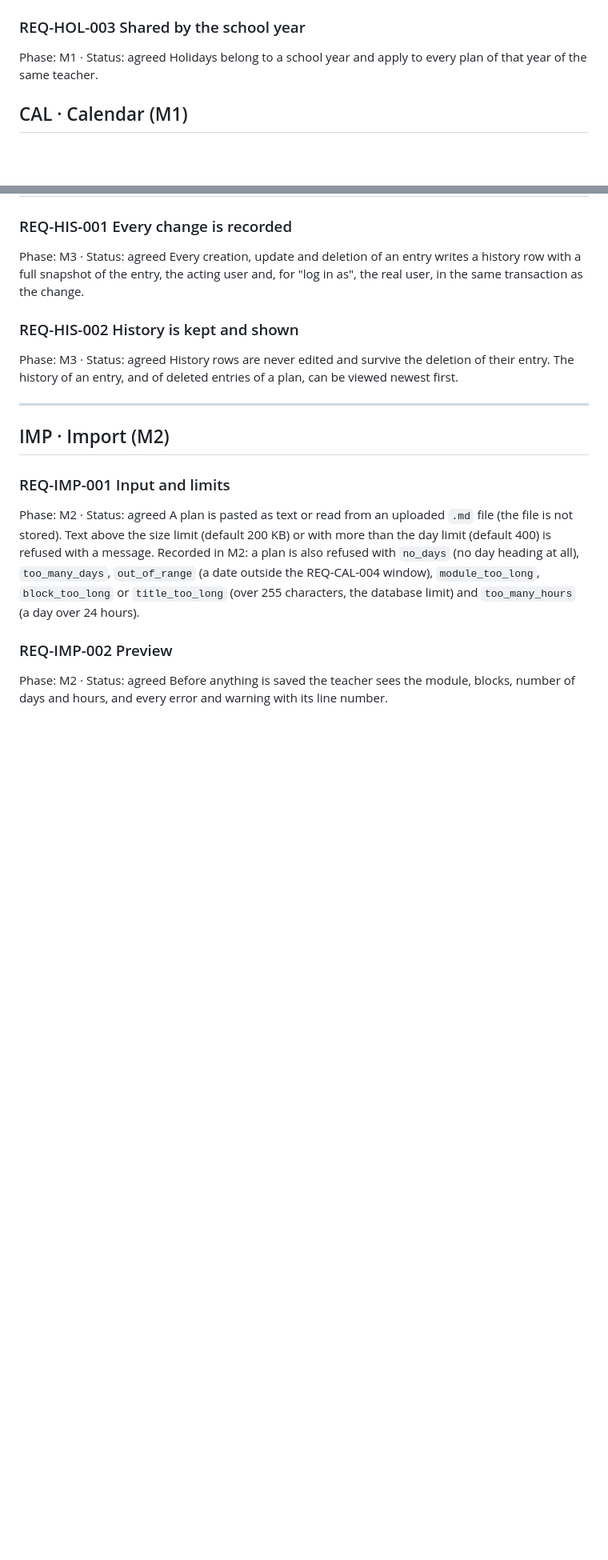
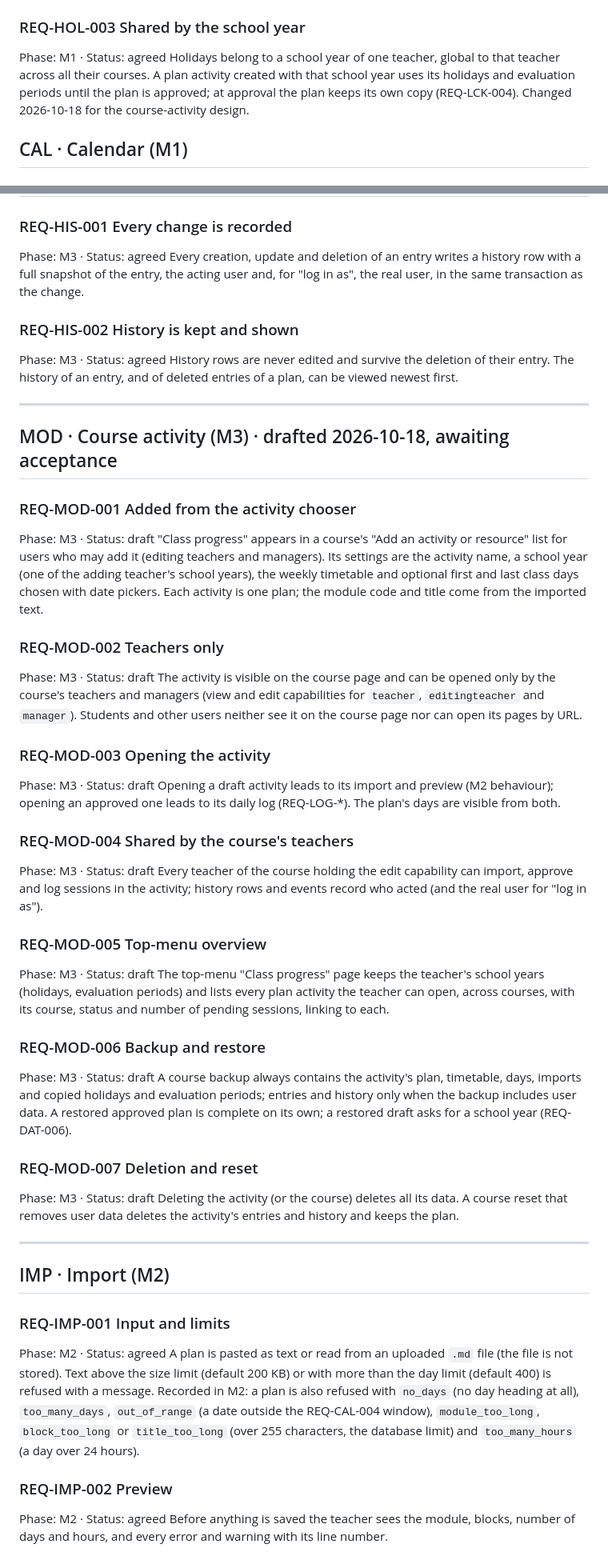
Before and after one commit to jvidal86/moodle-local_classprogress, a Markdown page: docs/spec/REQUIREMENTS.md, 2 parts joined by grey strips. Shown at 80% size. Drawn GitHub-style; blank space fills up the shorter version.

```diff
--- a/docs/spec/REQUIREMENTS.md
+++ b/docs/spec/REQUIREMENTS.md
@@ -105,7 +105,7 @@ A line that is not a date, has a non-existent date, or ends before it starts is
 
 ### REQ-HOL-003 Shared by the school year
 Phase: M1 · Status: agreed
-Holidays belong to a school year and apply to every plan of that year of the same teacher.
+Holidays belong to a school year of one teacher, global to that teacher across all their courses. A plan activity created with that school year uses its holidays and evaluation periods until the plan is approved; at approval the plan keeps its own copy (REQ-LCK-004). Changed 2026-10-18 for the course-activity design.
 
 ## CAL · Calendar (M1)
 
@@ -259,6 +259,38 @@ History rows are never edited and survive the deletion of their entry. The histo
 
 ---
 
+## MOD · Course activity (M3) · drafted 2026-10-18, awaiting acceptance
+
+### REQ-MOD-001 Added from the activity chooser
+Phase: M3 · Status: draft
+"Class progress" appears in a course's "Add an activity or resource" list for users who may add it (editing teachers and managers). Its settings are the activity name, a school year (one of the adding teacher's school years), the weekly timetable and optional first and last class days chosen with date pickers. Each activity is one plan; the module code and title come from the imported text.
+
+### REQ-MOD-002 Teachers only
+Phase: M3 · Status: draft
+The activity is visible on the course page and can be opened only by the course's teachers and managers (view and edit capabilities for `teacher`, `editingteacher` and `manager`). Students and other users neither see it on the course page nor can open its pages by URL.
+
+### REQ-MOD-003 Opening the activity
+Phase: M3 · Status: draft
+Opening a draft activity leads to its import and preview (M2 behaviour); opening an approved one leads to its daily log (REQ-LOG-*). The plan's days are visible from both.
+
+### REQ-MOD-004 Shared by the course's teachers
+Phase: M3 · Status: draft
+Every teacher of the course holding the edit capability can import, approve and log sessions in the activity; history rows and events record who acted (and the real user for "log in as").
+
+### REQ-MOD-005 Top-menu overview
+Phase: M3 · Status: draft
+The top-menu "Class progress" page keeps the teacher's school years (holidays, evaluation periods) and lists every plan activity the teacher can open, across courses, with its course, status and number of pending sessions, linking to each.
+
+### REQ-MOD-006 Backup and restore
+Phase: M3 · Status: draft
+A course backup always contains the activity's plan, timetable, days, imports and copied holidays and evaluation periods; entries and history only when the backup includes user data. A restored approved plan is complete on its own; a restored draft asks for a school year (REQ-DAT-006).
+
+### REQ-MOD-007 Deletion and reset
+Phase: M3 · Status: draft
+Deleting the activity (or the course) deletes all its data. A course reset that removes user data deletes the activity's entries and history and keeps the plan.
+
+---
+
 ## IMP · Import (M2)
 
 ### REQ-IMP-001 Input and limits
```
Also changed, not shown: other parts of docs/spec/REQUIREMENTS.md (+8 -8 lines), PLAN.md (+2 -1 lines).
